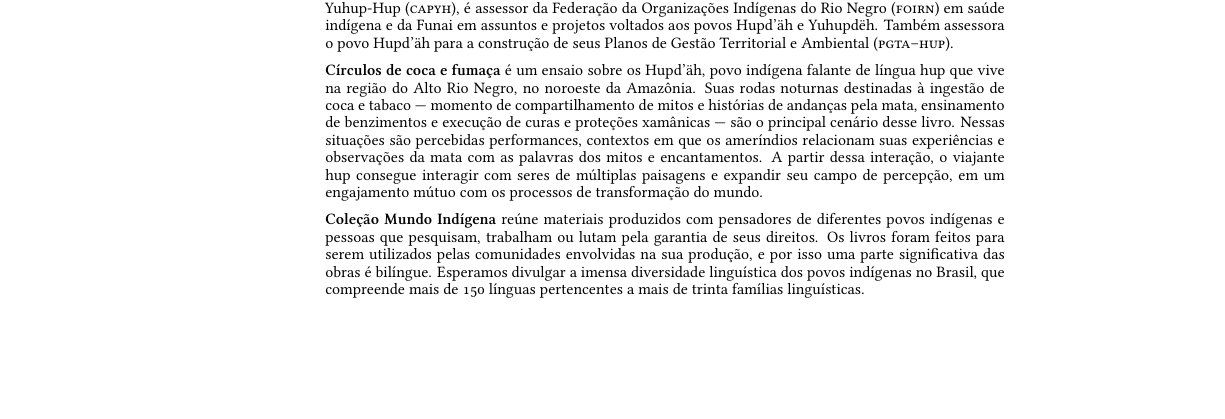
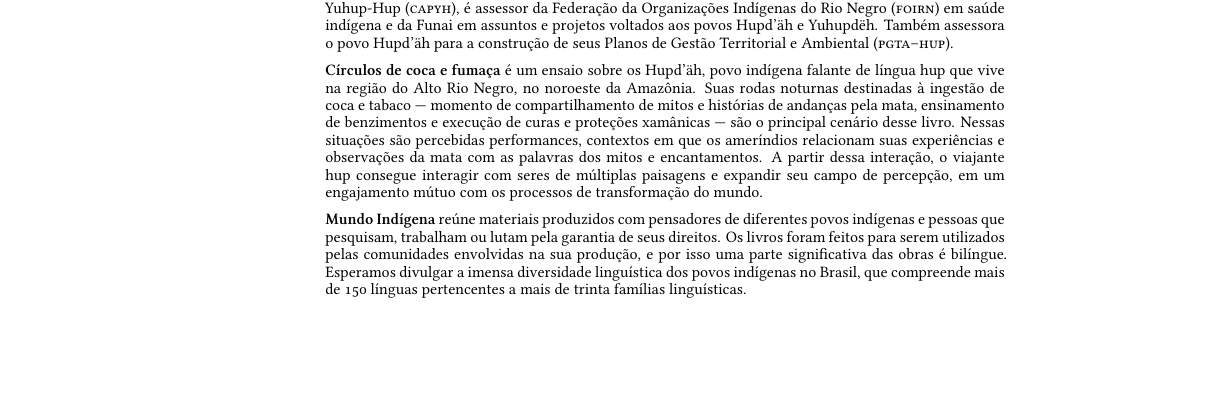
Before and after one commit to hedra-editora/mi_danilo_hupdah, a LaTeX thesis (LIVRO.tex, which reads PRETAS.tex): part of page 6 of 336, cut so that both start at the same text. Compiled offline with XeLaTeX; a missing font is replaced by an installed copy or a similar font; a LaTeX package or settings file that is missing is left out.

Commit message:
nome da coleção nas pretas

```diff
--- a/PRETAS.tex
+++ b/PRETAS.tex
@@ -2,4 +2,4 @@
 
 \textbf{Círculos de coca e fumaça} é um ensaio sobre os Hupd’äh, povo indígena falante de língua hup que vive na região do Alto Rio Negro, no noroeste da Amazônia. Suas rodas noturnas destinadas à ingestão de coca e tabaco --- momento de compartilhamento de mitos e histórias de andanças pela mata, ensinamento de benzimentos e execução de curas e proteções xamânicas --- são o principal cenário desse livro. Nessas situações são percebidas performances, contextos em que os ameríndios relacionam suas experiências e observações da mata com as palavras dos mitos e encantamentos. A partir dessa interação, o viajante hup consegue interagir com seres de múltiplas paisagens e expandir seu campo de percepção, em um engajamento mútuo com os processos de transformação do mundo.
 
-\textbf{Coleção Mundo Indígena} reúne materiais produzidos com pensadores de diferentes povos indígenas e pessoas que pesquisam, trabalham ou lutam pela garantia de seus direitos. Os livros foram feitos para serem utilizados pelas comunidades envolvidas na sua produção, e por isso uma parte significativa das obras é bilíngue. Esperamos divulgar a imensa diversidade linguística dos povos indígenas no Brasil, que compreende mais de 150 línguas pertencentes a mais de trinta famílias linguísticas.
+\textbf{Mundo Indígena} reúne materiais produzidos com pensadores de diferentes povos indígenas e pessoas que pesquisam, trabalham ou lutam pela garantia de seus direitos. Os livros foram feitos para serem utilizados pelas comunidades envolvidas na sua produção, e por isso uma parte significativa das obras é bilíngue. Esperamos divulgar a imensa diversidade linguística dos povos indígenas no Brasil, que compreende mais de 150 línguas pertencentes a mais de trinta famílias linguísticas.
```
